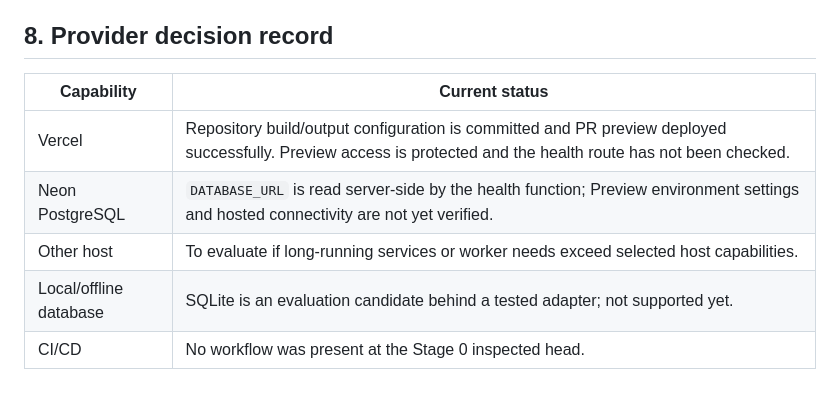
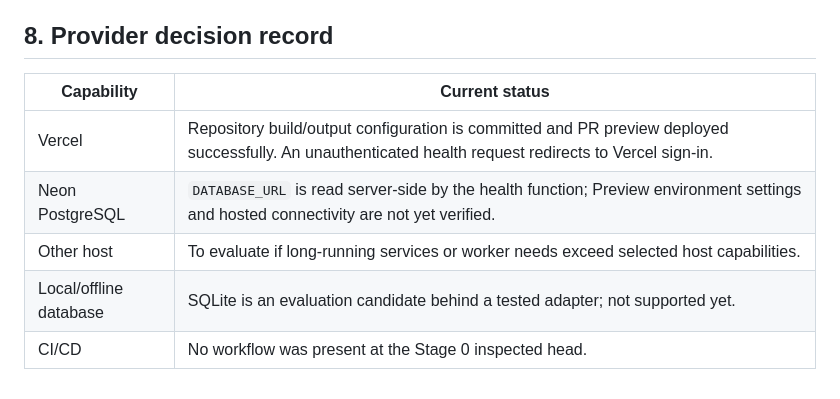
Before and after one commit to ivynem/WebCentral, a Markdown page: docs/DEPLOYMENT.md, the part around the change. Drawn GitHub-style.

Commit message:
docs: record successful Vercel and Docker checks

```diff
--- a/docs/DEPLOYMENT.md
+++ b/docs/DEPLOYMENT.md
@@ -54,10 +54,10 @@ Before production use, define health/readiness checks, secret-safe logs, monitor
 
 ## 8. Provider decision record
 
-| Capability             | Current status                                                                                                                                                  |
-| ---------------------- | --------------------------------------------------------------------------------------------------------------------------------------------------------------- |
-| Vercel                 | Repository build/output configuration is committed and PR preview deployed successfully. Preview access is protected and the health route has not been checked. |
-| Neon PostgreSQL        | `DATABASE_URL` is read server-side by the health function; Preview environment settings and hosted connectivity are not yet verified.                           |
-| Other host             | To evaluate if long-running services or worker needs exceed selected host capabilities.                                                                         |
-| Local/offline database | SQLite is an evaluation candidate behind a tested adapter; not supported yet.                                                                                   |
-| CI/CD                  | No workflow was present at the Stage 0 inspected head.                                                                                                          |
+| Capability             | Current status                                                                                                                                          |
+| ---------------------- | ------------------------------------------------------------------------------------------------------------------------------------------------------- |
+| Vercel                 | Repository build/output configuration is committed and PR preview deployed successfully. An unauthenticated health request redirects to Vercel sign-in. |
+| Neon PostgreSQL        | `DATABASE_URL` is read server-side by the health function; Preview environment settings and hosted connectivity are not yet verified.                   |
+| Other host             | To evaluate if long-running services or worker needs exceed selected host capabilities.                                                                 |
+| Local/offline database | SQLite is an evaluation candidate behind a tested adapter; not supported yet.                                                                           |
+| CI/CD                  | No workflow was present at the Stage 0 inspected head.                                                                                                  |
```
Also changed, not shown: docs/DEVELOPMENT.md (+5 -5 lines), docs/ROADMAP.md (+1 -1 lines).
